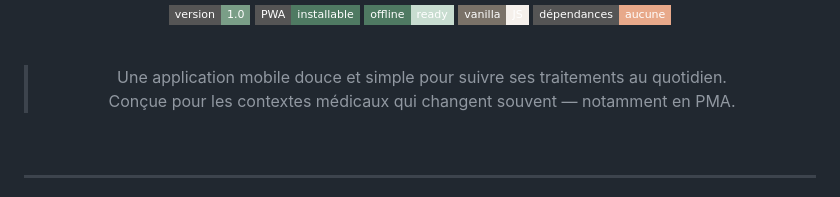
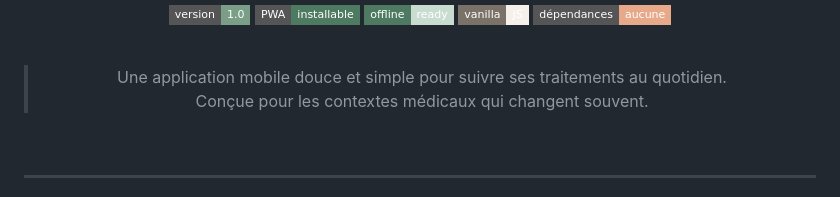
Before and after one commit to christolosier-ship-it/Luma-V2, a Markdown page: Readme.md, the part around the change. GitHub-like rendering; badges without logos.

Commit message:
Update description in Readme.md

```diff
--- a/Readme.md
+++ b/Readme.md
@@ -18,7 +18,7 @@
 
 
 > Une application mobile douce et simple pour suivre ses traitements au quotidien.
-> Conçue pour les contextes médicaux qui changent souvent — notamment en PMA.
+> Conçue pour les contextes médicaux qui changent souvent.
 
 <br/>
 
```
